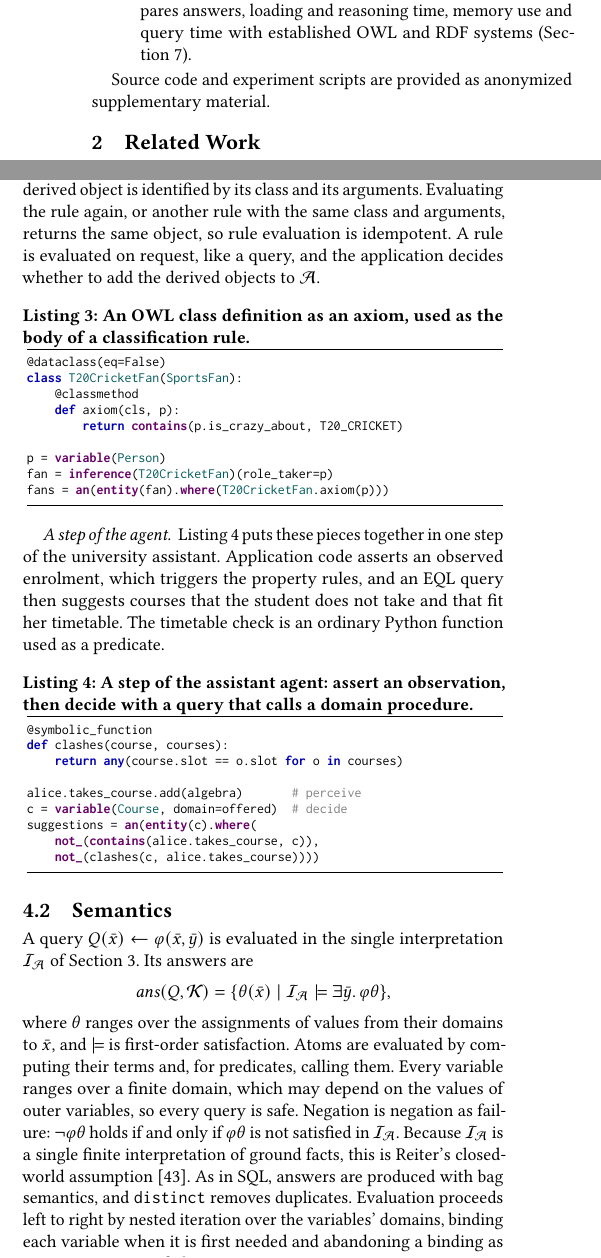
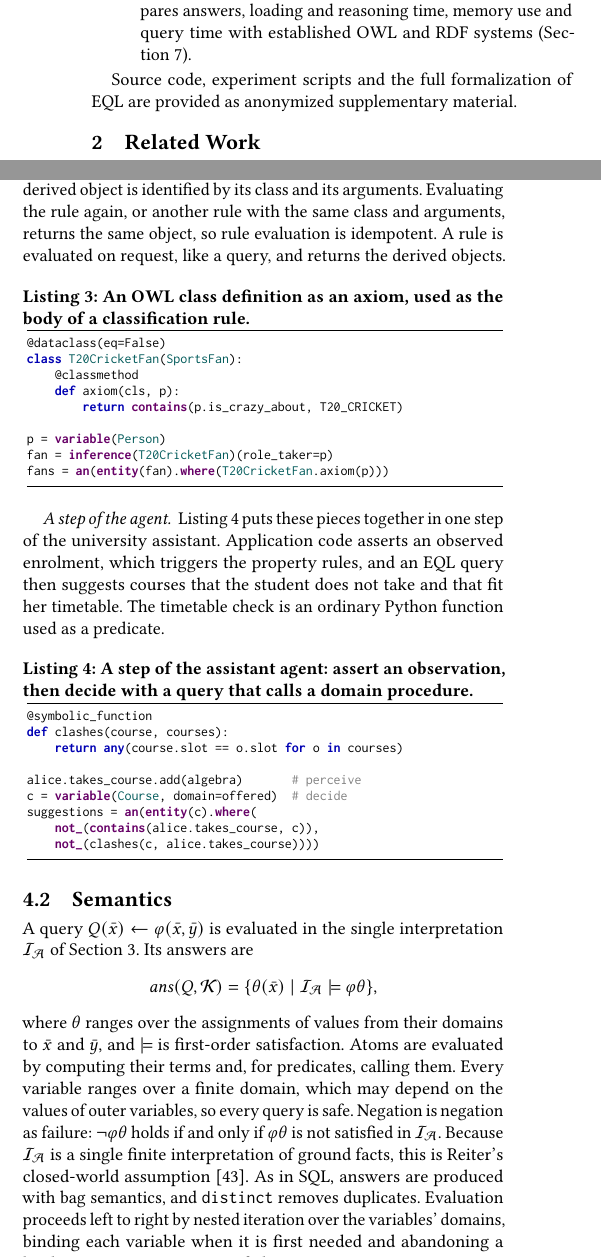
Before and after one commit to AbdelrhmanBassiouny/krrood_aamas, a LaTeX document (krrood_aamas_2027/main.tex): two parts of the columns of pages 2 and 4 of 10, joined at a grey line, cut so that both start at the same text. Compiled offline with pdfLaTeX.

Commit message:
EQL semantics: answers over head and body variables; rule results; supplement holds the formalization
The answer set ranges over assignments to the head and body variables
(a head variable's domain may depend on a body variable, as in Q22); a
rule returns its derived objects (whether they are registered in memory
depends on the class); the supplement now includes the formalization.

Made with AI assistance

```diff
--- a/krrood_aamas_2027/main.tex
+++ b/krrood_aamas_2027/main.tex
@@ -161,7 +161,7 @@ This paper argues that ontological knowledge can instead be \emph{compiled into
 \item An evaluation on the OWL2Bench benchmark~\cite{singh2020owl2bench} that compares answers, loading and reasoning time, memory use and query time with established OWL and RDF systems (Section~\ref{sec:experiments}).
 \end{enumerate}
 
-Source code and experiment scripts are provided as anonymized supplementary material.
+Source code, experiment scripts and the full formalization of \ac{eql} are provided as anonymized supplementary material.
 
 \begin{figure}[t]
   \centering
@@ -271,7 +271,7 @@ q22 = an(set_of(s, c).where(contains(s.takes_course, c)))
 \end{lstlisting}
 
 \paragraph{Axioms and rules}
-Since an axiom is a class method returning an \ac{eql} condition, it can be inspected, used as a constraint, or used as the body of a rule. Listing~\ref{lst:axiom} shows the OWL2Bench definition $\texttt{T20CricketFan}\equiv\exists\texttt{isCrazyAbout}.\{\texttt{T20Cricket}\}$ as an axiom, and a rule that derives a \texttt{T20CricketFan} role for every person satisfying it. In general, a rule \texttt{inference(H)($\bar k$)} derives an instance of class $H$ for each answer of its body. Like a Skolem term, a derived object is identified by its class and its arguments. Evaluating the rule again, or another rule with the same class and arguments, returns the same object, so rule evaluation is idempotent. A rule is evaluated on request, like a query, and the application decides whether to add the derived objects to $\mathcal{A}$.
+Since an axiom is a class method returning an \ac{eql} condition, it can be inspected, used as a constraint, or used as the body of a rule. Listing~\ref{lst:axiom} shows the OWL2Bench definition $\texttt{T20CricketFan}\equiv\exists\texttt{isCrazyAbout}.\{\texttt{T20Cricket}\}$ as an axiom, and a rule that derives a \texttt{T20CricketFan} role for every person satisfying it. In general, a rule \texttt{inference(H)($\bar k$)} derives an instance of class $H$ for each answer of its body. Like a Skolem term, a derived object is identified by its class and its arguments. Evaluating the rule again, or another rule with the same class and arguments, returns the same object, so rule evaluation is idempotent. A rule is evaluated on request, like a query, and returns the derived objects.
 
 \begin{lstlisting}[style=eql, caption={An OWL class definition as an axiom, used as the body of a classification rule.}, label={lst:axiom}]
 @dataclass(eq=False)
@@ -305,9 +305,9 @@ suggestions = an(entity(c).where(
 
 A query $Q(\bar x)\leftarrow\varphi(\bar x,\bar y)$ is evaluated in the single interpretation $\mathcal{I}_{\mathcal{A}}$ of Section~\ref{sec:kr}. Its answers are
 \[
-\mathit{ans}(Q,\mathcal{K}) = \{\theta(\bar x) \mid \mathcal{I}_{\mathcal{A}}\models \exists\bar y.\,\varphi\theta\},
+\mathit{ans}(Q,\mathcal{K}) = \{\theta(\bar x) \mid \mathcal{I}_{\mathcal{A}}\models \varphi\theta\},
 \]
-where $\theta$ ranges over the assignments of values from their domains to $\bar x$, and $\models$ is first-order satisfaction. Atoms are evaluated by computing their terms and, for predicates, calling them. Every variable ranges over a finite domain, which may depend on the values of outer variables, so every query is safe. Negation is negation as failure: $\neg\varphi\theta$ holds if and only if $\varphi\theta$ is not satisfied in $\mathcal{I}_{\mathcal{A}}$. Because $\mathcal{I}_{\mathcal{A}}$ is a single finite interpretation of ground facts, this is Reiter's closed-world assumption~\cite{Reiter1978}. As in SQL, answers are produced with bag semantics, and \texttt{distinct} removes duplicates. Evaluation proceeds left to right by nested iteration over the variables' domains, binding each variable when it is first needed and abandoning a binding as soon as a conjunct fails.
+where $\theta$ ranges over the assignments of values from their domains to $\bar x$ and $\bar y$, and $\models$ is first-order satisfaction. Atoms are evaluated by computing their terms and, for predicates, calling them. Every variable ranges over a finite domain, which may depend on the values of outer variables, so every query is safe. Negation is negation as failure: $\neg\varphi\theta$ holds if and only if $\varphi\theta$ is not satisfied in $\mathcal{I}_{\mathcal{A}}$. Because $\mathcal{I}_{\mathcal{A}}$ is a single finite interpretation of ground facts, this is Reiter's closed-world assumption~\cite{Reiter1978}. As in SQL, answers are produced with bag semantics, and \texttt{distinct} removes duplicates. Evaluation proceeds left to right by nested iteration over the variables' domains, binding each variable when it is first needed and abandoning a binding as soon as a conjunct fails.
 
 Two properties of this semantics matter for the rest of the paper. First, \emph{positive} queries, which use only class and property atoms, equality, conjunction, disjunction and existential quantification, are monotone: adding facts to $\mathcal{A}$ never removes an answer. Second, the remaining constructs are deliberately closed-world. A query for students who take at most one course counts the courses in $\mathcal{A}$, whereas an OWL reasoner cannot conclude that a student takes at most one course without knowing all of them.
 
```
Also changed, not shown: planning/PC_STEPS_FOR_YOU.md (+2 -2 lines), 2 other files.
